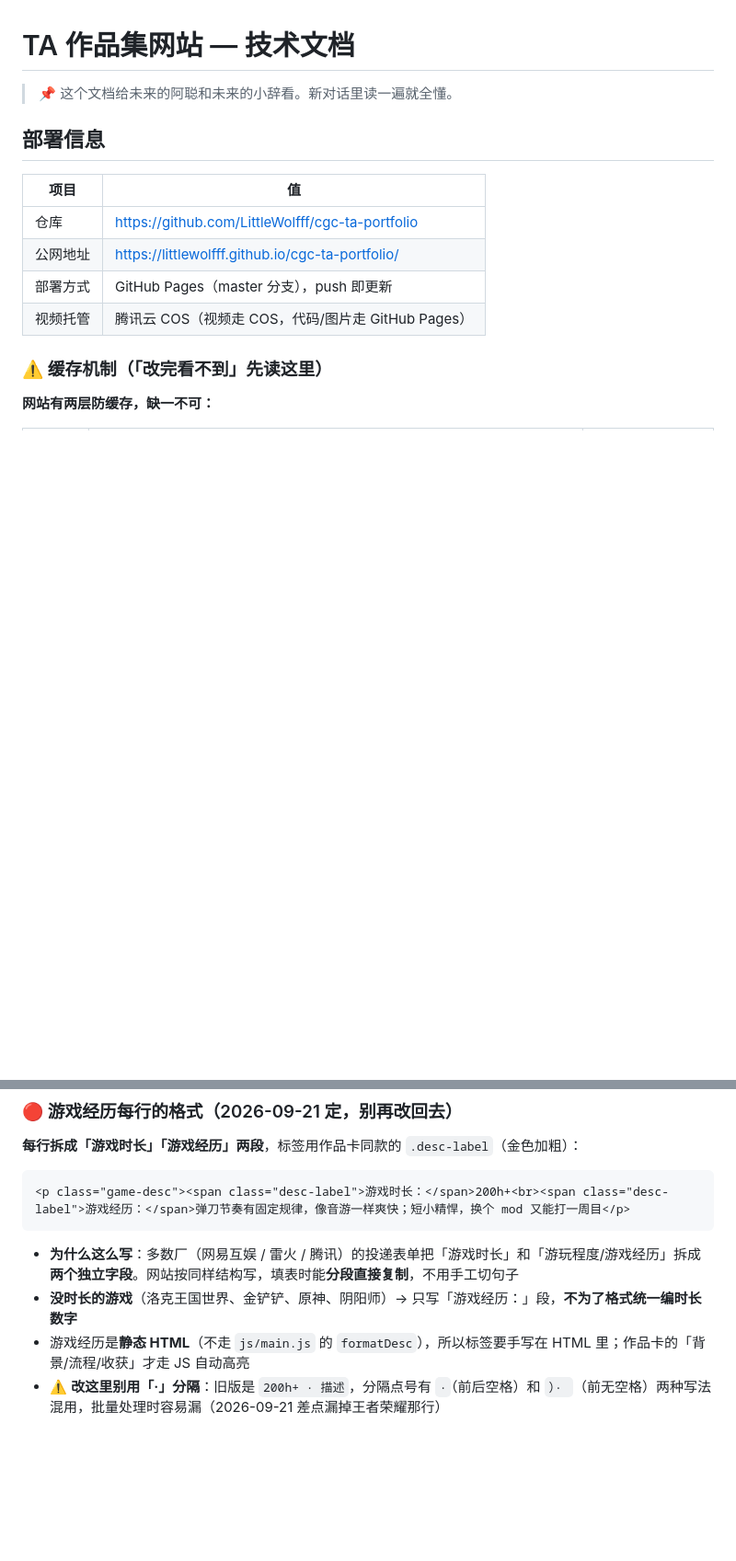
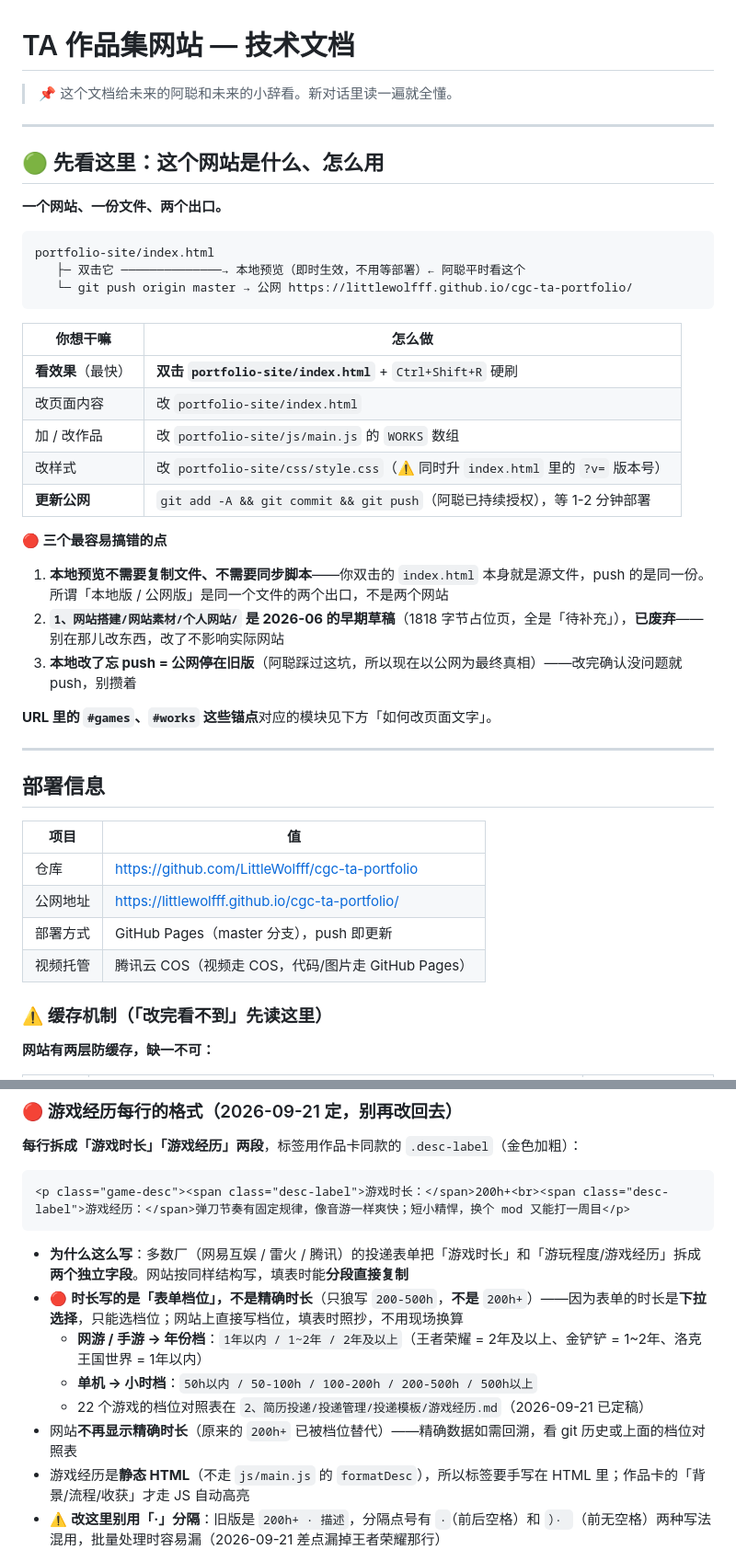
Before and after one commit to LittleWolfff/cgc-ta-portfolio, a Markdown page: CLAUDE.md, 2 parts joined by grey strips. Shown at 92% size. Drawn GitHub-style; blank space fills up the shorter version.

Commit message:
docs: 补「先看这里」总览（本地预览=双击 index.html）+ 游戏经历时长用表单档位 + 修 SOP 路径
Co-Authored-By: Claude Code <noreply@anthropic.com>

````diff
--- a/CLAUDE.md
+++ b/CLAUDE.md
@@ -1,6 +1,36 @@
 # TA 作品集网站 — 技术文档
 
 > 📌 这个文档给未来的阿聪和未来的小辞看。新对话里读一遍就全懂。
+
+---
+
+## 🟢 先看这里：这个网站是什么、怎么用
+
+**一个网站、一份文件、两个出口。**
+
+```
+portfolio-site/index.html
+   ├─ 双击它 ──────────────→ 本地预览（即时生效，不用等部署）← 阿聪平时看这个
+   └─ git push origin master → 公网 https://littlewolfff.github.io/cgc-ta-portfolio/
+```
+
+| 你想干嘛 | 怎么做 |
+|---------|--------|
+| **看效果**（最快） | **双击 `portfolio-site/index.html`** + `Ctrl+Shift+R` 硬刷 |
+| 改页面内容 | 改 `portfolio-site/index.html` |
+| 加 / 改作品 | 改 `portfolio-site/js/main.js` 的 `WORKS` 数组 |
+| 改样式 | 改 `portfolio-site/css/style.css`（⚠️ 同时升 `index.html` 里的 `?v=` 版本号） |
+| **更新公网** | `git add -A && git commit && git push`（阿聪已持续授权），等 1-2 分钟部署 |
+
+**🔴 三个最容易搞错的点**
+
+1. **本地预览不需要复制文件、不需要同步脚本**——你双击的 `index.html` 本身就是源文件，push 的是同一份。所谓「本地版 / 公网版」是同一个文件的两个出口，不是两个网站
+2. **`1、网站搭建/网站素材/个人网站/` 是 2026-06 的早期草稿**（1818 字节占位页，全是「待补充」），**已废弃**——别在那儿改东西，改了不影响实际网站
+3. **本地改了忘 push = 公网停在旧版**（阿聪踩过这坑，所以现在以公网为最终真相）——改完确认没问题就 push，别攒着
+
+**URL 里的 `#games`、`#works` 这些锚点**对应的模块见下方「如何改页面文字」。
+
+---
 
 ## 部署信息
 
@@ -368,8 +398,12 @@ B站「仅自己可见」无法生成分享链接，不能嵌入网站。结论
 <p class="game-desc"><span class="desc-label">游戏时长：</span>200h+<br><span class="desc-label">游戏经历：</span>弹刀节奏有固定规律，像音游一样爽快；短小精悍，换个 mod 又能打一周目</p>
 ```
 
-- **为什么这么写**：多数厂（网易互娱 / 雷火 / 腾讯）的投递表单把「游戏时长」和「游玩程度/游戏经历」拆成**两个独立字段**。网站按同样结构写，填表时能**分段直接复制**，不用手工切句子
-- **没时长的游戏**（洛克王国世界、金铲铲、原神、阴阳师）→ 只写「游戏经历：」段，**不为了格式统一编时长数字**
+- **为什么这么写**：多数厂（网易互娱 / 雷火 / 腾讯）的投递表单把「游戏时长」和「游玩程度/游戏经历」拆成**两个独立字段**。网站按同样结构写，填表时能**分段直接复制**
+- 🔴 **时长写的是「表单档位」，不是精确时长**（只狼写 `200-500h`，**不是** `200h+`）——因为表单的时长是**下拉选择**，只能选档位；网站上直接写档位，填表时照抄，不用现场换算
+  - **网游 / 手游 → 年份档**：`1年以内 / 1~2年 / 2年及以上`（王者荣耀 = 2年及以上、金铲铲 = 1~2年、洛克王国世界 = 1年以内）
+  - **单机 → 小时档**：`50h以内 / 50-100h / 100-200h / 200-500h / 500h以上`
+  - 22 个游戏的档位对照表在 `2、简历投递/投递管理/投递模板/游戏经历.md`（2026-09-21 已定稿）
+- 网站**不再显示精确时长**（原来的 `200h+` 已被档位替代）——精确数据如需回溯，看 git 历史或上面的档位对照表
 - 游戏经历是**静态 HTML**（不走 `js/main.js` 的 `formatDesc`），所以标签要手写在 HTML 里；作品卡的「背景/流程/收获」才走 JS 自动高亮
 - ⚠️ **改这里别用「·」分隔**：旧版是 `200h+ · 描述`，分隔点号有 ` · `（前后空格）和 `）· `（前无空格）两种写法混用，批量处理时容易漏（2026-09-21 差点漏掉王者荣耀那行）
 
````
Also changed, not shown: 网站上线更新SOP.md (+2 -2 lines).
